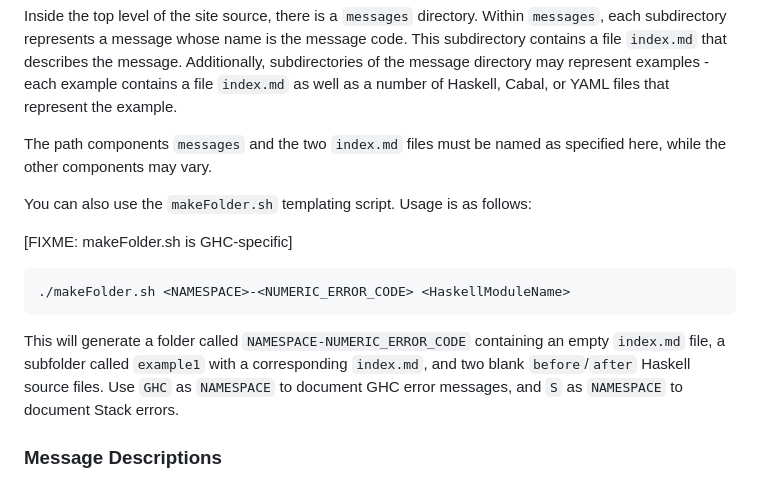
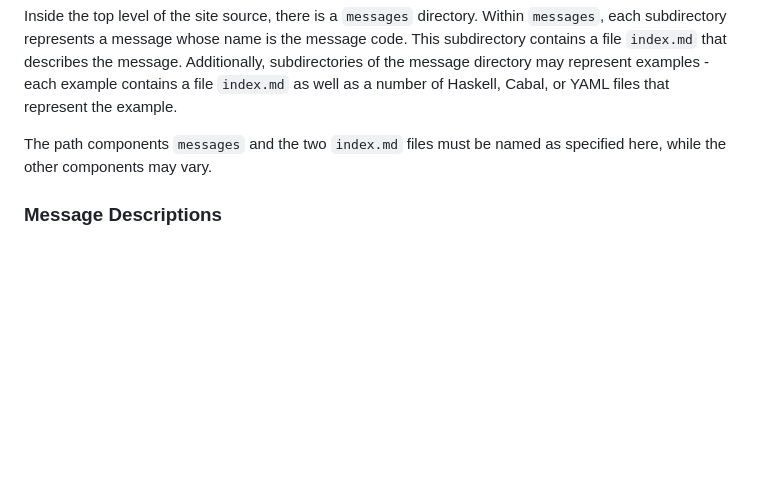
Before and after one commit to haskellfoundation/error-message-index, a Markdown page: CONTRIBUTING.md, the part around the change. Rendered like a GitHub page; blank space fills up the shorter version.

Commit message:
Remove makeFolder reference
Replace it with #408 script when possible.

````diff
--- a/CONTRIBUTING.md
+++ b/CONTRIBUTING.md
@@ -100,16 +100,6 @@ Cabal, or YAML files that represent the example.
 The path components `messages` and the two `index.md` files must be
 named as specified here, while the other components may vary.
 
-You can also use the `makeFolder.sh` templating script. Usage is as follows:
-
-[FIXME: makeFolder.sh is GHC-specific]
-
-```bash
-./makeFolder.sh <NAMESPACE>-<NUMERIC_ERROR_CODE> <HaskellModuleName>
-```
-
-This will generate a folder called `NAMESPACE-NUMERIC_ERROR_CODE` containing an empty `index.md` file, a subfolder called `example1` with a corresponding `index.md`, and two blank `before`/`after` Haskell source files. Use `GHC` as `NAMESPACE` to document GHC error messages, and `S` as `NAMESPACE` to document Stack errors.
-
 ### Message Descriptions
 
 Message descriptions (in `index.md` in the message directory) are
````
